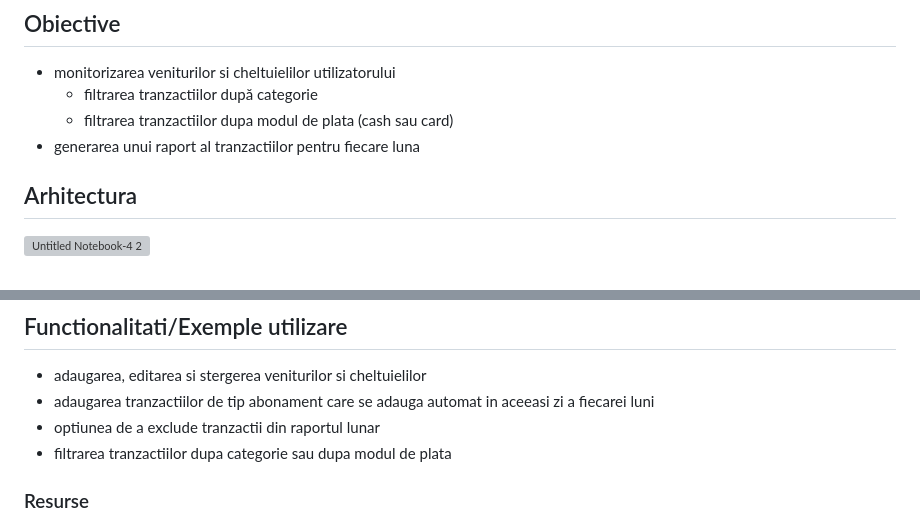
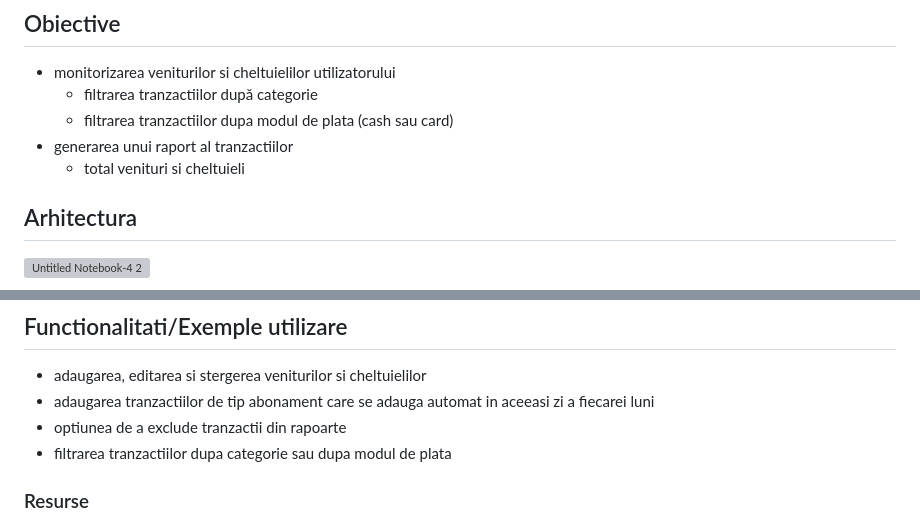
Before and after one commit to biaqwe/Coinflip-Clone, a Markdown page: README.md, 2 parts joined by grey strips. GitHub-like rendering; grey boxes are pictures that could not be loaded.

```diff
--- a/README.md
+++ b/README.md
@@ -11,7 +11,8 @@ Coinflip este o aplicatie pentru gestionarea bugetului personal care permite uti
 * monitorizarea veniturilor si cheltuielilor utilizatorului
   - filtrarea tranzactiilor după categorie
   - filtrarea tranzactiilor dupa modul de plata (cash sau card)
-* generarea unui raport al tranzactiilor pentru fiecare luna
+* generarea unui raport al tranzactiilor
+  - total venituri si cheltuieli
 
 ## Arhitectura
 ![Untitled Notebook-4 2](https://github.com/user-attachments/assets/a30b0f84-669b-454d-8080-5e0edcd21d5f)
@@ -65,7 +66,7 @@ Coinflip este o aplicatie pentru gestionarea bugetului personal care permite uti
 ## Functionalitati/Exemple utilizare
 * adaugarea, editarea si stergerea veniturilor si cheltuielilor
 * adaugarea tranzactiilor de tip abonament care se adauga automat in aceeasi zi a fiecarei luni
-* optiunea de a exclude tranzactii din raportul lunar
+* optiunea de a exclude tranzactii din rapoarte
 * filtrarea tranzactiilor dupa categorie sau dupa modul de plata
 
 ### Resurse
```
